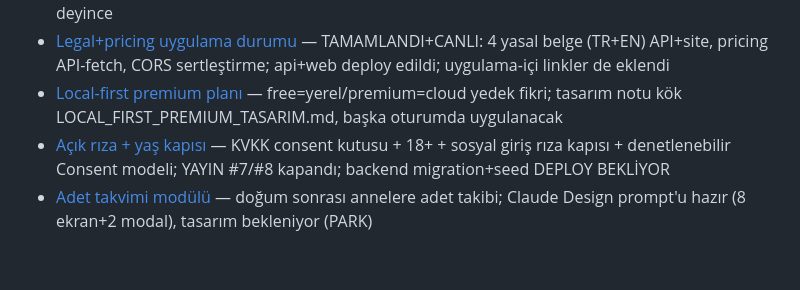
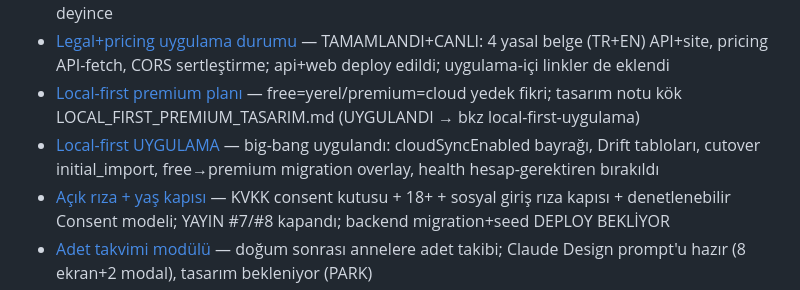
Before and after one commit to emrecanmuslu/adena-baby-mobile, a Markdown page: claude-memory/MEMORY.md, the part around the change. Drawn GitHub-style; blank space fills up the shorter version.

Commit message:
hafıza: local-first big-bang uygulandı (cutover, sync gating, migration overlay)
Co-Authored-By: Claude Opus 4.8 (1M context) <noreply@anthropic.com>

```diff
--- a/claude-memory/MEMORY.md
+++ b/claude-memory/MEMORY.md
@@ -57,7 +57,8 @@
 - [Legal veri sorumlusu](legal-veri-sorumlusu.md) — yasal belgeler: veri sorumlusu Emrecan Muslu (bireysel), emrecan.muslu@gmail.com, Sakarya/Türkiye; LegalDocument API modeli planı
 - [Deploy yalnız açık talimatla](deploy-yalniz-acik-talimatla.md) — web+cloud'a ASLA otomatik deploy yok; yalnız kullanıcı "deploy et" deyince
 - [Legal+pricing uygulama durumu](legal-pricing-uygulama-durumu.md) — TAMAMLANDI+CANLI: 4 yasal belge (TR+EN) API+site, pricing API-fetch, CORS sertleştirme; api+web deploy edildi; uygulama-içi linkler de eklendi
-- [Local-first premium planı](local-first-premium-plani.md) — free=yerel/premium=cloud yedek fikri; tasarım notu kök LOCAL_FIRST_PREMIUM_TASARIM.md, başka oturumda uygulanacak
+- [Local-first premium planı](local-first-premium-plani.md) — free=yerel/premium=cloud yedek fikri; tasarım notu kök LOCAL_FIRST_PREMIUM_TASARIM.md (UYGULANDI → bkz local-first-uygulama)
+- [Local-first UYGULAMA](local-first-uygulama.md) — big-bang uygulandı: cloudSyncEnabled bayrağı, Drift tabloları, cutover initial_import, free→premium migration overlay, health hesap-gerektiren bırakıldı
 - [Açık rıza + yaş kapısı](acik-riza-yas-kapisi.md) — KVKK consent kutusu + 18+ + sosyal giriş rıza kapısı + denetlenebilir Consent modeli; YAYIN #7/#8 kapandı; backend migration+seed DEPLOY BEKLİYOR
 - [Adet takvimi modülü](adet-takvimi-modulu.md) — doğum sonrası annelere adet takibi; Claude Design prompt'u hazır (8 ekran+2 modal), tasarım bekleniyor (PARK)
 - [macOS iOS kurulum oturumu](macos-ios-kurulum-oturumu.md) — KALDIĞIMIZ NOKTA: macOS 15 VM'de Flutter projeyi iOS simülatörde ayağa kaldırma; Adım 6 (Xcode tanıtma) bekliyor; VM clipboard bozuk, Xcode 16.4, deploy key ile klonlandı
```
Also changed, not shown: claude-memory/local-first-uygulama.md (added, +26 -0 lines).
